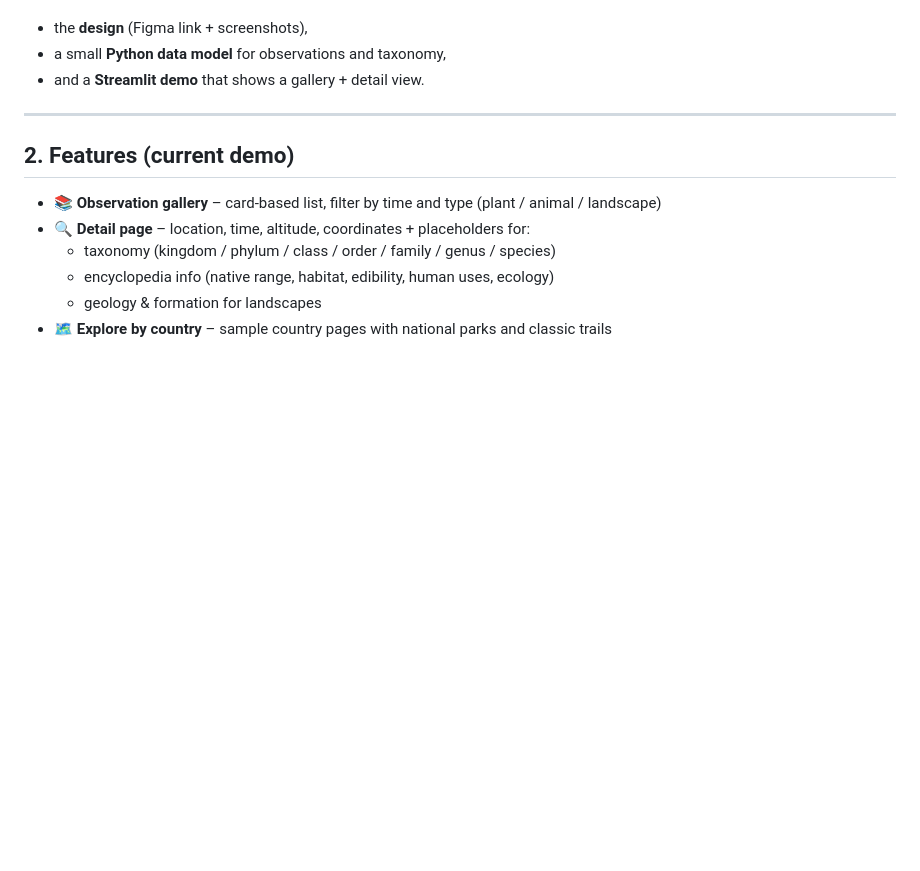
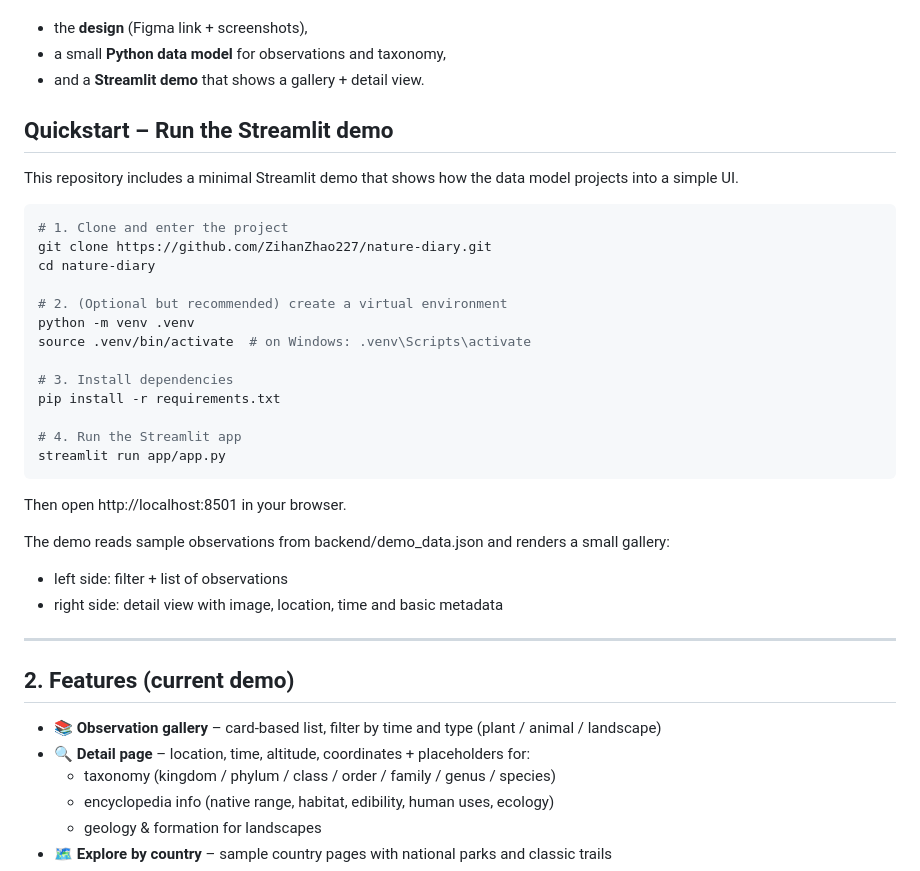
Before and after one commit to ZihanZhao227/nature-diary, a Markdown page: README.md, the part around the change. GitHub-like rendering; blank space fills up the shorter version.

Commit message:
Update README.md
Document how to run the Streamlit demo

````diff
--- a/README.md
+++ b/README.md
@@ -23,6 +23,34 @@ This repository contains:
 - the **design** (Figma link + screenshots),
 - a small **Python data model** for observations and taxonomy,
 - and a **Streamlit demo** that shows a gallery + detail view.
+
+## Quickstart – Run the Streamlit demo
+
+This repository includes a minimal Streamlit demo that shows how the data model
+projects into a simple UI.
+
+```bash
+# 1. Clone and enter the project
+git clone https://github.com/ZihanZhao227/nature-diary.git
+cd nature-diary
+
+# 2. (Optional but recommended) create a virtual environment
+python -m venv .venv
+source .venv/bin/activate  # on Windows: .venv\Scripts\activate
+
+# 3. Install dependencies
+pip install -r requirements.txt
+
+# 4. Run the Streamlit app
+streamlit run app/app.py
+```
+Then open http://localhost:8501 in your browser.
+
+The demo reads sample observations from backend/demo_data.json and renders a
+small gallery:
+
+- left side: filter + list of observations
+- right side: detail view with image, location, time and basic metadata
 
 ---
 
````
